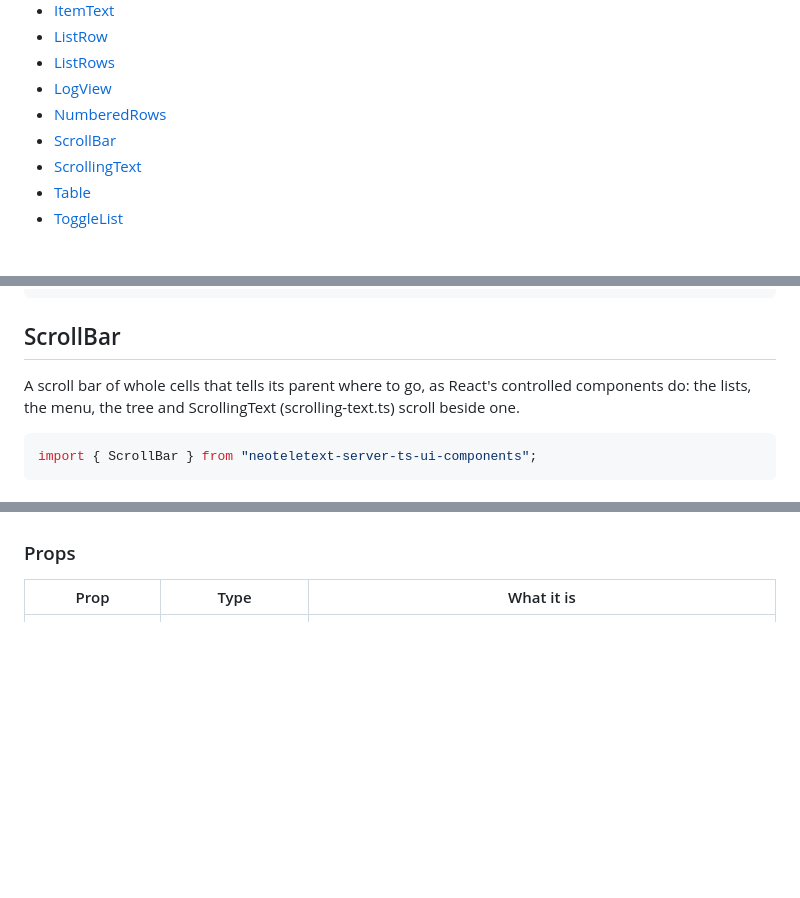
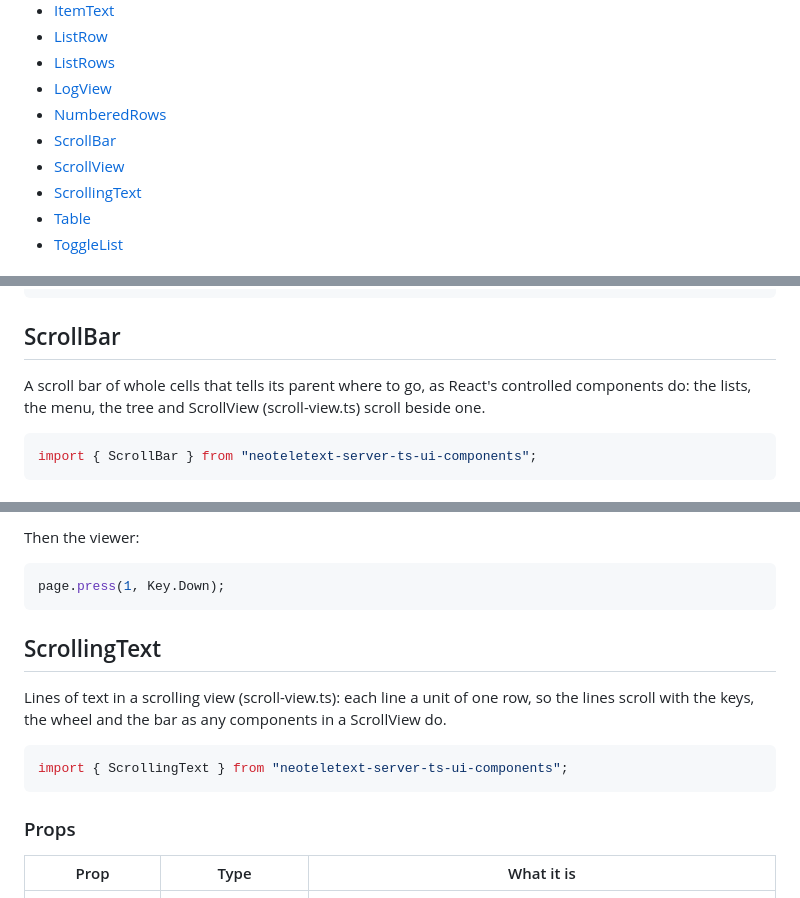
Before and after one commit to neoteletext/neoteletext-server-ts-ui-components, a Markdown page: docs/components/lists.md, 3 parts joined by grey strips. GitHub-like rendering; blank space fills up the shorter version.

````diff
--- a/docs/components/lists.md
+++ b/docs/components/lists.md
@@ -11,6 +11,7 @@ Lists to choose from, by the arrows, a digit, a coloured key or what is typed; t
 - [LogView](#logview)
 - [NumberedRows](#numberedrows)
 - [ScrollBar](#scrollbar)
+- [ScrollView](#scrollview)
 - [ScrollingText](#scrollingtext)
 - [Table](#table)
 - [ToggleList](#togglelist)
@@ -488,7 +489,7 @@ h(NumberedRows, {
 
 ## ScrollBar
 
-A scroll bar of whole cells that tells its parent where to go, as React's controlled components do: the lists, the menu, the tree and ScrollingText (scrolling-text.ts) scroll beside one.
+A scroll bar of whole cells that tells its parent where to go, as React's controlled components do: the lists, the menu, the tree and ScrollView (scroll-view.ts) scroll beside one.
 
 ```ts
 import { ScrollBar } from "neoteletext-server-ts-ui-components";
@@ -531,3 +558,16 @@ import { ScrollingText } from "neoteletext-server-ts-ui-components";
+Then the viewer:
+
+```ts
+page.press(1, Key.Down);
+```
+
+## ScrollingText
+
+Lines of text in a scrolling view (scroll-view.ts): each line a unit of one row, so the lines scroll with the keys, the wheel and the bar as any components in a ScrollView do.
+
+```ts
+import { ScrollingText } from "neoteletext-server-ts-ui-components";
+```
 
 ### Props
 
````
Also changed, not shown: other parts of docs/components/lists.md (+29 -3 lines), CHANGELOG.md (+11 -0 lines), docs/images/lists/scrollview-headings-of-two-rows-and-lines-of-one-a-step-down.png (added), 7 other files.
